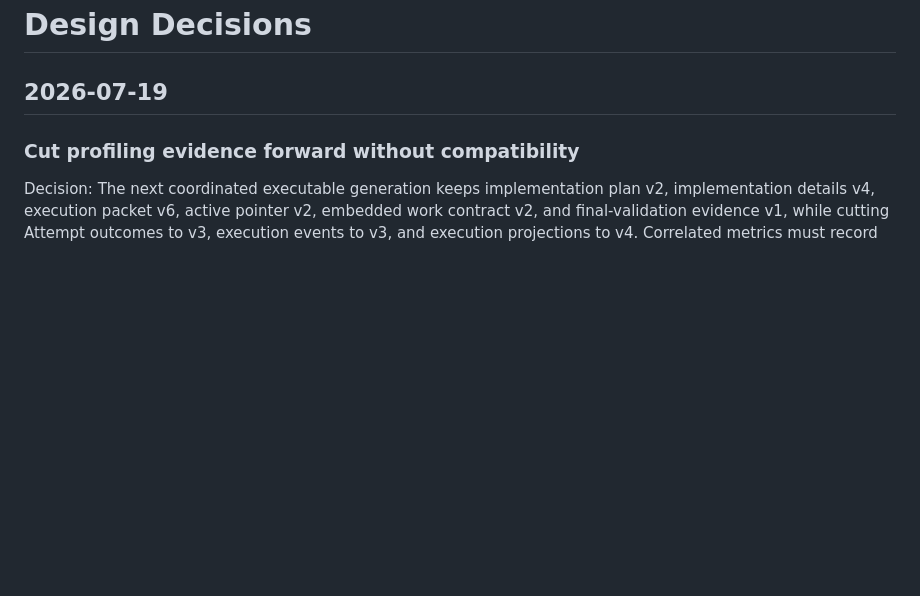
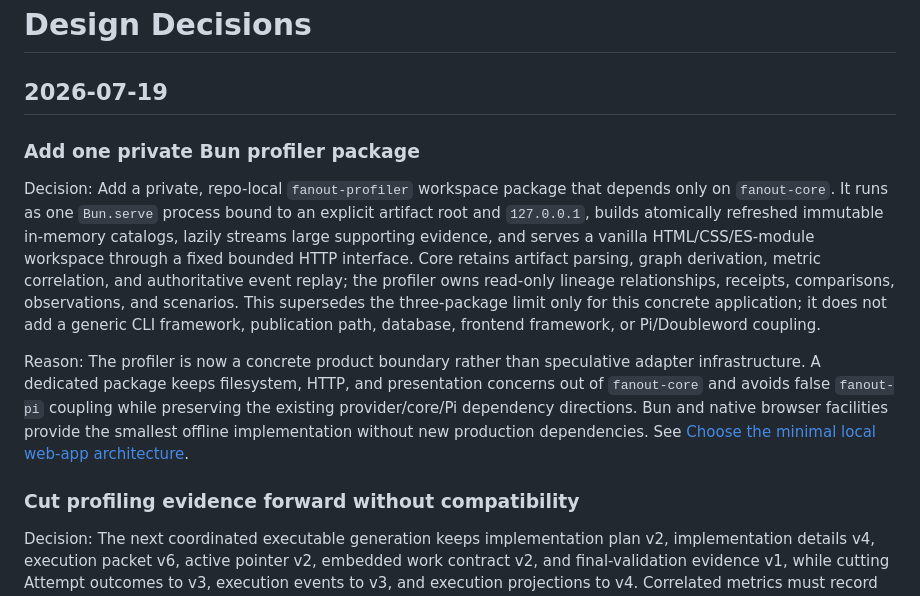
Before and after one commit to snehalyelmati/fanout, a Markdown page: docs/DESIGN_DECISIONS.md, the part around the change. Drawn GitHub-style; blank space fills up the shorter version.

Commit message:
Document offline profiler architecture
- Record the approved private Bun-powered fanout-profiler package and its dependency boundary.\n- Mark the local application architecture resolved in the profiler roadmap.\n- Preserve export and validation/spec handoff as remaining design work.\n\nValidation:\n- git diff --check\n\nCaveat:\n- This commit updates design documentation only; implementation remains deferred.

```diff
--- a/docs/DESIGN_DECISIONS.md
+++ b/docs/DESIGN_DECISIONS.md
@@ -1,6 +1,12 @@
 # Design Decisions
 
 ## 2026-07-19
+
+### Add one private Bun profiler package
+
+Decision: Add a private, repo-local `fanout-profiler` workspace package that depends only on `fanout-core`. It runs as one `Bun.serve` process bound to an explicit artifact root and `127.0.0.1`, builds atomically refreshed immutable in-memory catalogs, lazily streams large supporting evidence, and serves a vanilla HTML/CSS/ES-module workspace through a fixed bounded HTTP interface. Core retains artifact parsing, graph derivation, metric correlation, and authoritative event replay; the profiler owns read-only lineage relationships, receipts, comparisons, observations, and scenarios. This supersedes the three-package limit only for this concrete application; it does not add a generic CLI framework, publication path, database, frontend framework, or Pi/Doubleword coupling.
+
+Reason: The profiler is now a concrete product boundary rather than speculative adapter infrastructure. A dedicated package keeps filesystem, HTTP, and presentation concerns out of `fanout-core` and avoids false `fanout-pi` coupling while preserving the existing provider/core/Pi dependency directions. Bun and native browser facilities provide the smallest offline implementation without new production dependencies. See [Choose the minimal local web-app architecture](https://github.com/snehalyelmati/fanout/issues/42).
 
 ### Cut profiling evidence forward without compatibility
 
```
Also changed, not shown: docs/ROADMAP.md (+1 -1 lines).
